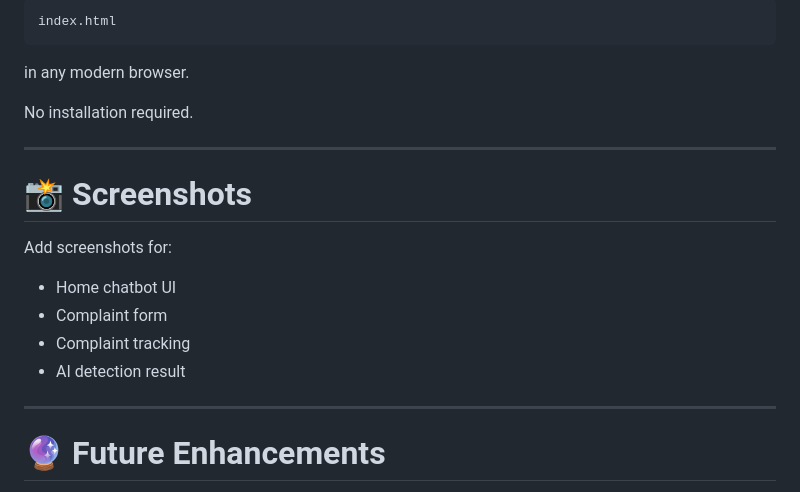
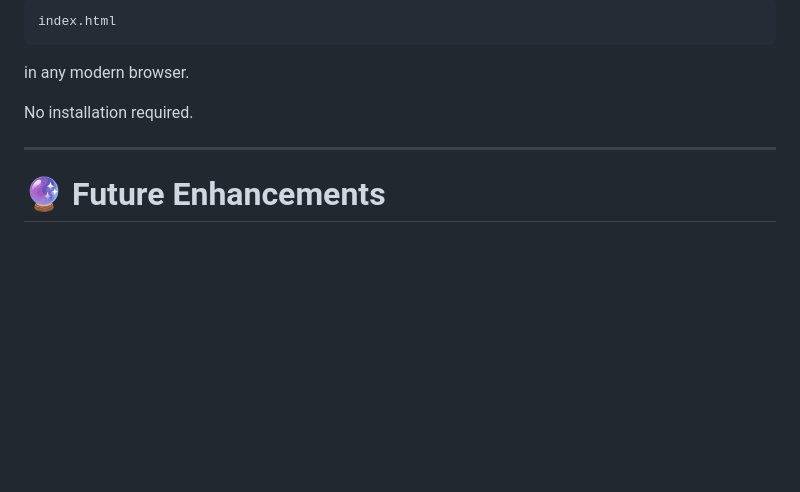
Before and after one commit to kadarkarai474/ROADWATCH-AI, a Markdown page: README.md, the part around the change. Rendered like a GitHub page; blank space fills up the shorter version.

Commit message:
Remove screenshots section from README
Removed the screenshots section from the README.

```diff
--- a/README.md
+++ b/README.md
@@ -177,17 +177,6 @@ No installation required.
 
 ---
 
-# 📸 Screenshots
-
-Add screenshots for:
-
-- Home chatbot UI
-- Complaint form
-- Complaint tracking
-- AI detection result
-
----
-
 # 🔮 Future Enhancements
 
 - Real AI/ML road damage detection
```
